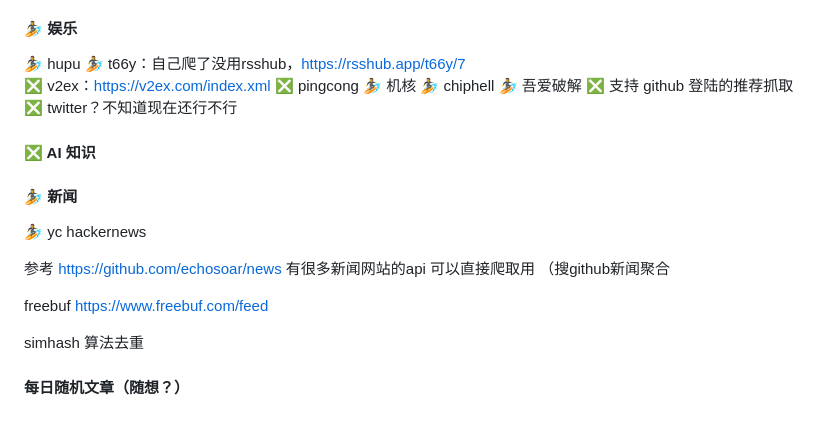
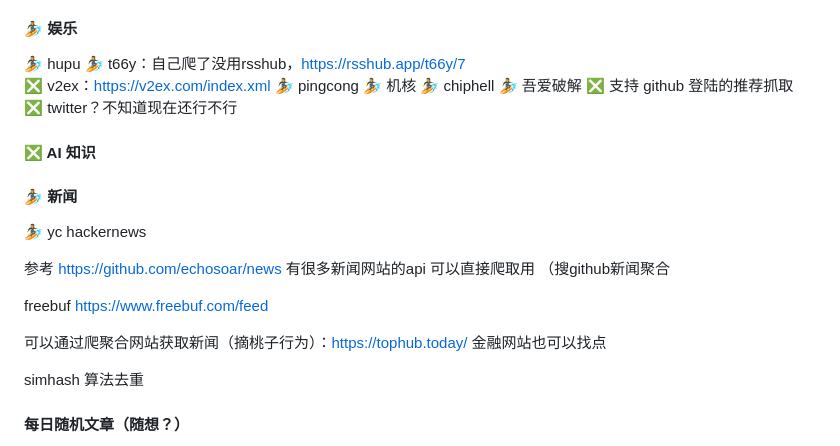
Before and after one commit to TangZhongham/DailyDilly, a Markdown page: log.md, the part around the change. Rendered like a GitHub page; blank space fills up the shorter version.

Commit message:
saving file and pushing to github Mon May  8 15:48:00 CST 2023

```diff
--- a/log.md
+++ b/log.md
@@ -57,7 +57,7 @@
 🏄 hupu
 🏄 t66y：自己爬了没用rsshub，https://rsshub.app/t66y/7
 ❎ v2ex：https://v2ex.com/index.xml
-❎ pingcong
+🏄 pingcong
 🏄 机核
 🏄 chiphell
 🏄 吾爱破解
@@ -74,6 +74,8 @@
 参考 https://github.com/echosoar/news 有很多新闻网站的api 可以直接爬取用 （搜github新闻聚合
 
 freebuf https://www.freebuf.com/feed
+
+可以通过爬聚合网站获取新闻（摘桃子行为）：https://tophub.today/ 金融网站也可以找点
 
 simhash 算法去重
 
```
